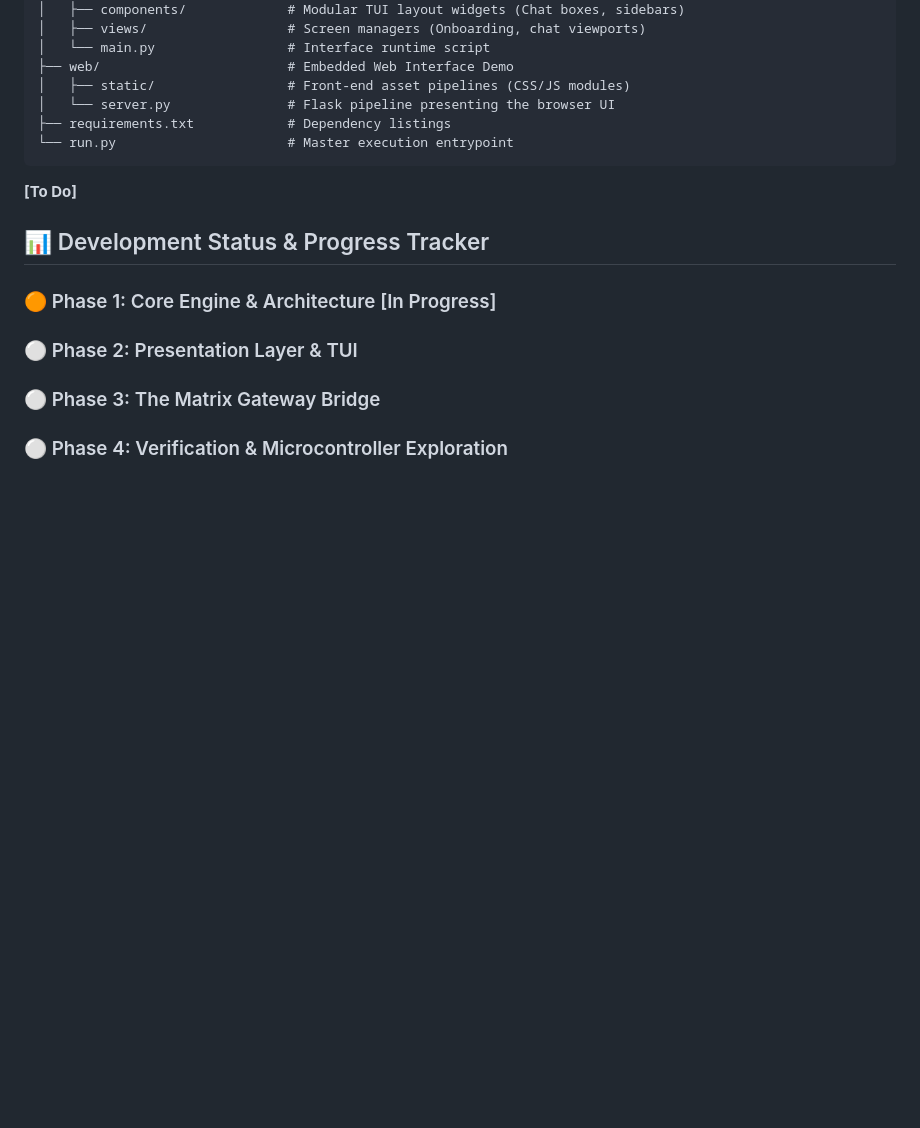
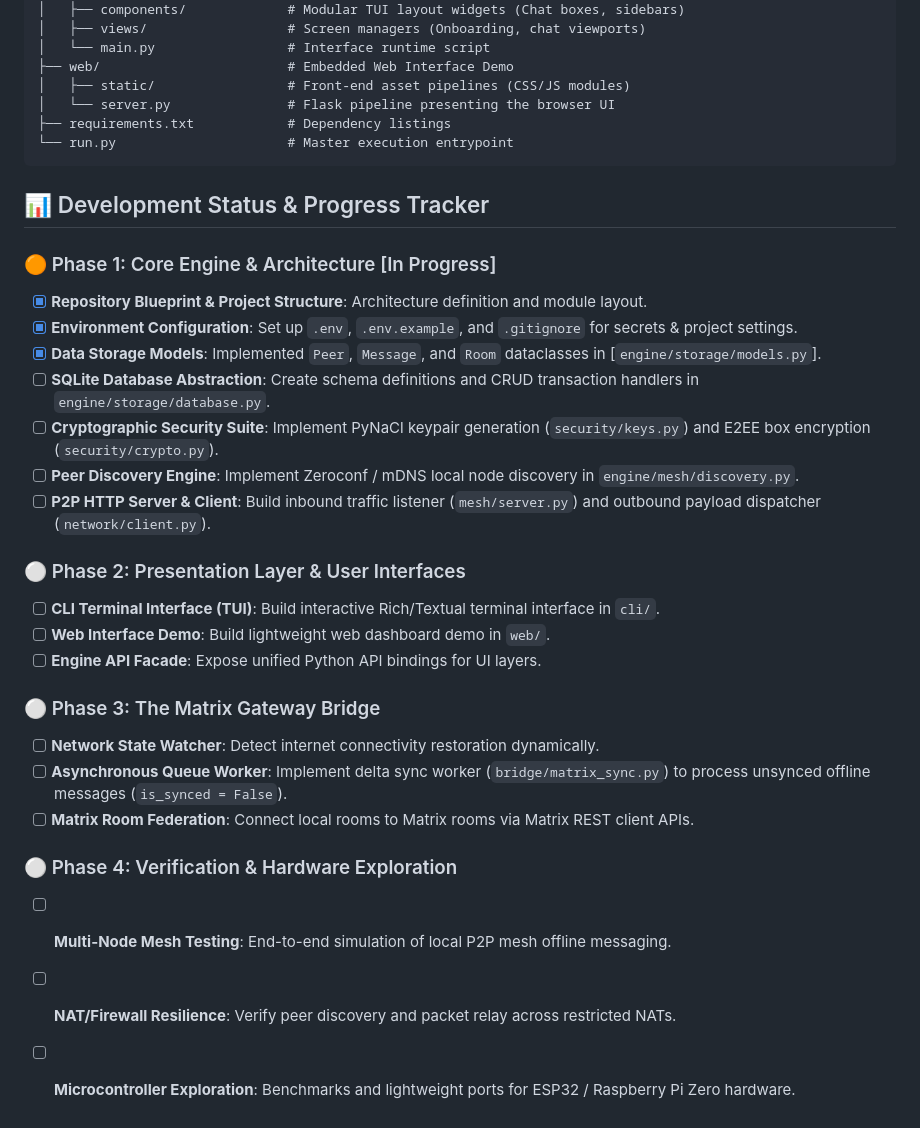
Before and after one commit to m7md2323/LocalLink, a Markdown page: README.md, the part around the change. Rendered like a GitHub page; blank space fills up the shorter version.

Commit message:
Build the Progress Tracker section

````diff
--- a/README.md
+++ b/README.md
@@ -81,14 +81,28 @@ Handles all user interaction, text rendering, and view state management. Because
 └── run.py                      # Master execution entrypoint
 ```
 
-**[To Do]**
-
 ## 📊 Development Status & Progress Tracker
 
 ### 🟠 Phase 1: Core Engine & Architecture [In Progress]
+- [x] **Repository Blueprint & Project Structure**: Architecture definition and module layout.
+- [x] **Environment Configuration**: Set up `.env`, `.env.example`, and `.gitignore` for secrets & project settings.
+- [x] **Data Storage Models**: Implemented `Peer`, `Message`, and `Room` dataclasses in [`engine/storage/models.py`].
+- [ ] **SQLite Database Abstraction**: Create schema definitions and CRUD transaction handlers in `engine/storage/database.py`.
+- [ ] **Cryptographic Security Suite**: Implement PyNaCl keypair generation (`security/keys.py`) and E2EE box encryption (`security/crypto.py`).
+- [ ] **Peer Discovery Engine**: Implement Zeroconf / mDNS local node discovery in `engine/mesh/discovery.py`.
+- [ ] **P2P HTTP Server & Client**: Build inbound traffic listener (`mesh/server.py`) and outbound payload dispatcher (`network/client.py`).
 
-### ⚪ Phase 2: Presentation Layer & TUI
+### ⚪ Phase 2: Presentation Layer & User Interfaces
+- [ ] **CLI Terminal Interface (TUI)**: Build interactive Rich/Textual terminal interface in `cli/`.
+- [ ] **Web Interface Demo**: Build lightweight web dashboard demo in `web/`.
+- [ ] **Engine API Facade**: Expose unified Python API bindings for UI layers.
 
 ### ⚪ Phase 3: The Matrix Gateway Bridge
+- [ ] **Network State Watcher**: Detect internet connectivity restoration dynamically.
+- [ ] **Asynchronous Queue Worker**: Implement delta sync worker (`bridge/matrix_sync.py`) to process unsynced offline messages (`is_synced = False`).
+- [ ] **Matrix Room Federation**: Connect local rooms to Matrix rooms via Matrix REST client APIs.
 
-### ⚪ Phase 4: Verification & Microcontroller Exploration
+### ⚪ Phase 4: Verification & Hardware Exploration
+- [ ] **Multi-Node Mesh Testing**: End-to-end simulation of local P2P mesh offline messaging.
+- [ ] **NAT/Firewall Resilience**: Verify peer discovery and packet relay across restricted NATs.
+- [ ] **Microcontroller Exploration**: Benchmarks and lightweight ports for ESP32 / Raspberry Pi Zero hardware.
````
